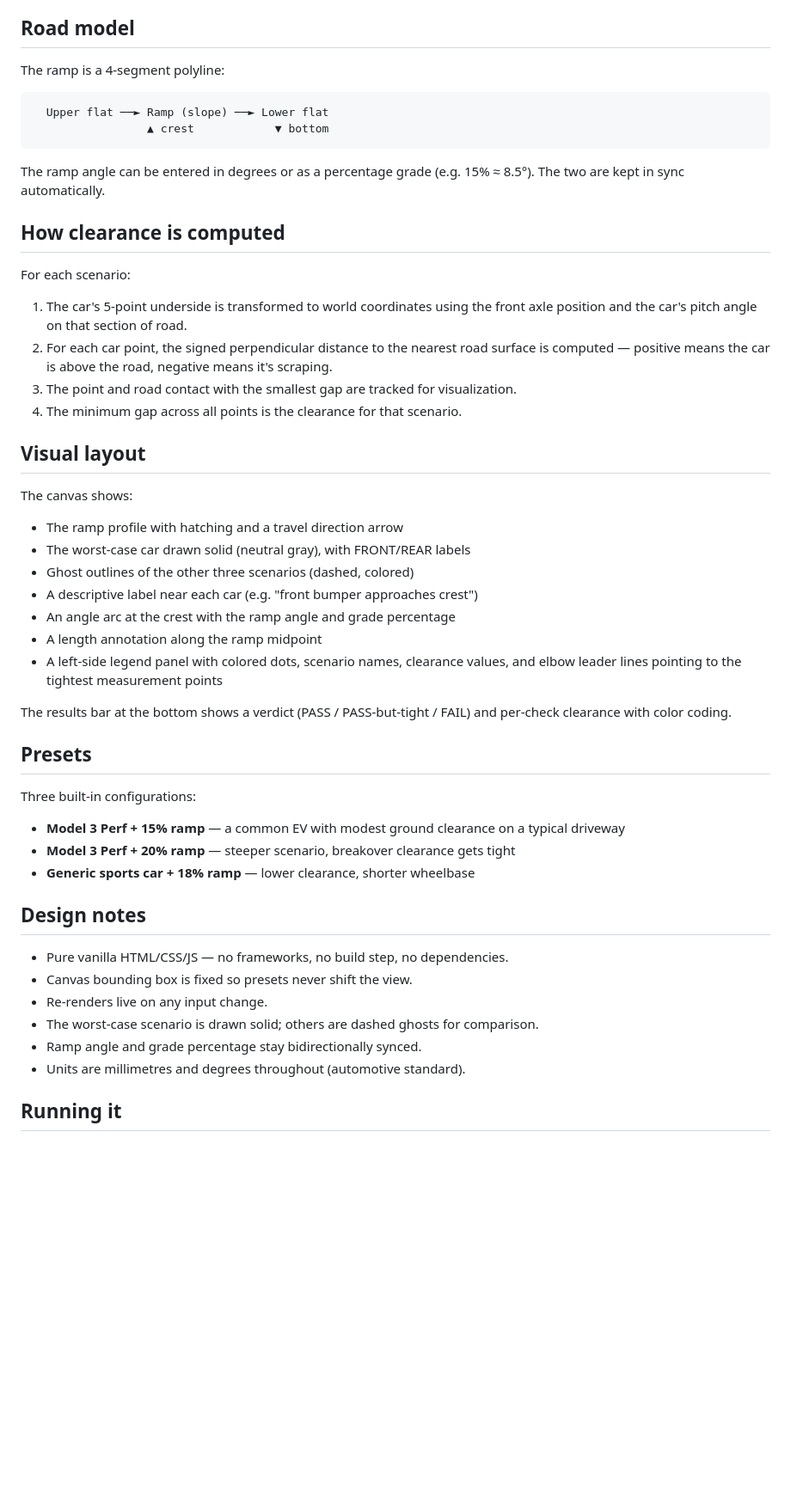
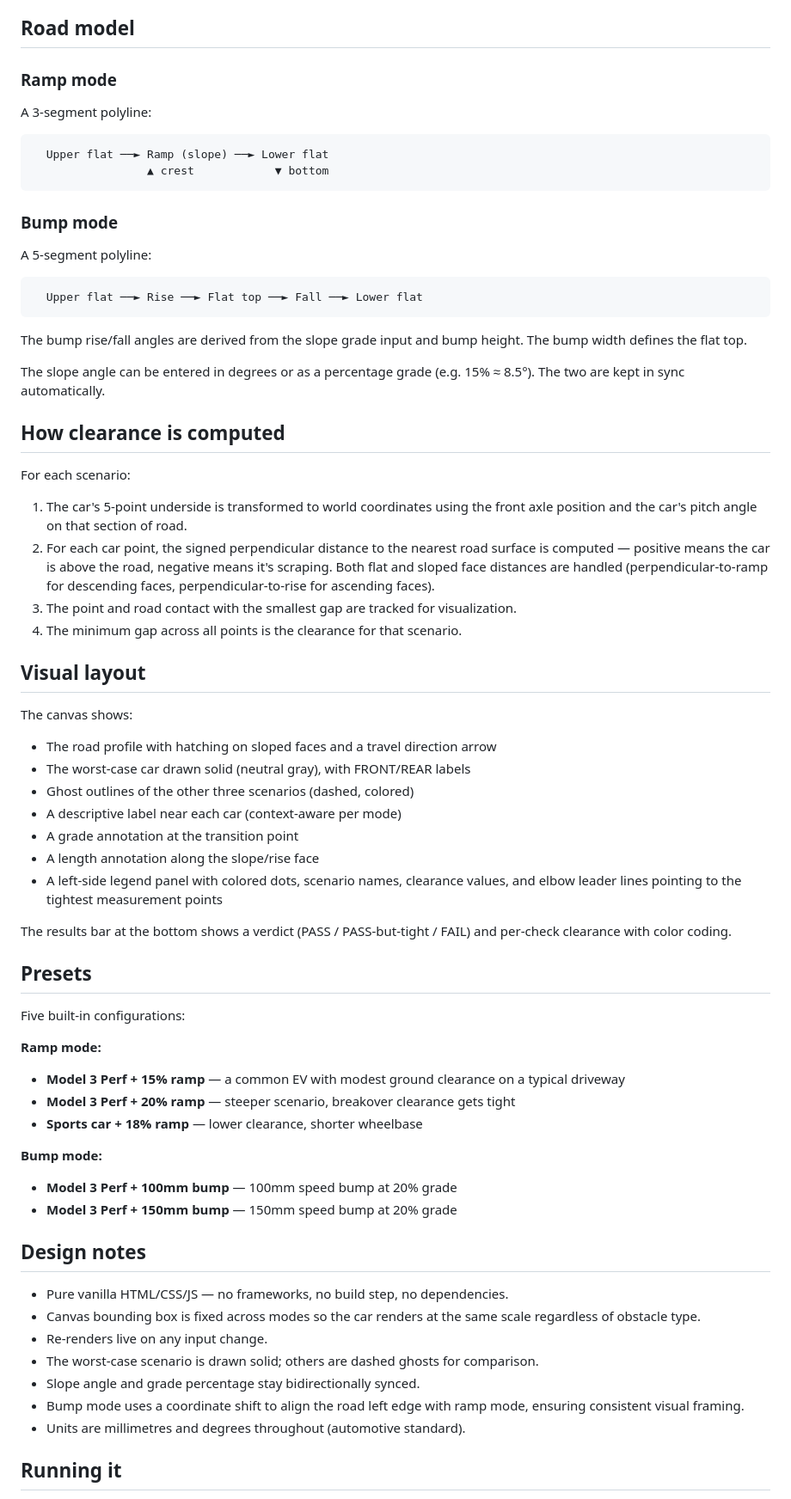
Before and after one commit to happyaron/car-slope, a Markdown page: README.md, the part around one of its changes. Shown at 86% size. GitHub-like rendering; blank space fills up the shorter version.

Commit message:
Update README to document bump mode and dual-mode support

````diff
--- a/README.md
+++ b/README.md
@@ -42,50 +51,69 @@ The approach and departure angles determine how steeply the underside rises from
 
 ## Road model
 
-The ramp is a 4-segment polyline:
+### Ramp mode
+
+A 3-segment polyline:
 
 ```
   Upper flat ──► Ramp (slope) ──► Lower flat
                  ▲ crest            ▼ bottom
 ```
 
-The ramp angle can be entered in degrees or as a percentage grade (e.g. 15% ≈ 8.5°). The two are kept in sync automatically.
+### Bump mode
+
+A 5-segment polyline:
+
+```
+  Upper flat ──► Rise ──► Flat top ──► Fall ──► Lower flat
+```
+
+The bump rise/fall angles are derived from the slope grade input and bump height. The bump width defines the flat top.
+
+The slope angle can be entered in degrees or as a percentage grade (e.g. 15% ≈ 8.5°). The two are kept in sync automatically.
 
 ## How clearance is computed
 
 For each scenario:
 1. The car's 5-point underside is transformed to world coordinates using the front axle position and the car's pitch angle on that section of road.
-2. For each car point, the signed perpendicular distance to the nearest road surface is computed — positive means the car is above the road, negative means it's scraping.
+2. For each car point, the signed perpendicular distance to the nearest road surface is computed — positive means the car is above the road, negative means it's scraping. Both flat and sloped face distances are handled (perpendicular-to-ramp for descending faces, perpendicular-to-rise for ascending faces).
 3. The point and road contact with the smallest gap are tracked for visualization.
 4. The minimum gap across all points is the clearance for that scenario.
 
 ## Visual layout
 
 The canvas shows:
-- The ramp profile with hatching and a travel direction arrow
+- The road profile with hatching on sloped faces and a travel direction arrow
 - The worst-case car drawn solid (neutral gray), with FRONT/REAR labels
 - Ghost outlines of the other three scenarios (dashed, colored)
-- A descriptive label near each car (e.g. "front bumper approaches crest")
-- An angle arc at the crest with the ramp angle and grade percentage
-- A length annotation along the ramp midpoint
+- A descriptive label near each car (context-aware per mode)
+- A grade annotation at the transition point
+- A length annotation along the slope/rise face
 - A left-side legend panel with colored dots, scenario names, clearance values, and elbow leader lines pointing to the tightest measurement points
 
 The results bar at the bottom shows a verdict (PASS / PASS-but-tight / FAIL) and per-check clearance with color coding.
 
 ## Presets
 
-Three built-in configurations:
+Five built-in configurations:
+
+**Ramp mode:**
 - **Model 3 Perf + 15% ramp** — a common EV with modest ground clearance on a typical driveway
 - **Model 3 Perf + 20% ramp** — steeper scenario, breakover clearance gets tight
-- **Generic sports car + 18% ramp** — lower clearance, shorter wheelbase
+- **Sports car + 18% ramp** — lower clearance, shorter wheelbase
+
+**Bump mode:**
+- **Model 3 Perf + 100mm bump** — 100mm speed bump at 20% grade
+- **Model 3 Perf + 150mm bump** — 150mm speed bump at 20% grade
 
 ## Design notes
 
 - Pure vanilla HTML/CSS/JS — no frameworks, no build step, no dependencies.
-- Canvas bounding box is fixed so presets never shift the view.
+- Canvas bounding box is fixed across modes so the car renders at the same scale regardless of obstacle type.
 - Re-renders live on any input change.
 - The worst-case scenario is drawn solid; others are dashed ghosts for comparison.
-- Ramp angle and grade percentage stay bidirectionally synced.
+- Slope angle and grade percentage stay bidirectionally synced.
+- Bump mode uses a coordinate shift to align the road left edge with ramp mode, ensuring consistent visual framing.
 - Units are millimetres and degrees throughout (automotive standard).
 
 ## Running it
````
Also changed, not shown: other parts of README.md (+16 -7 lines).
